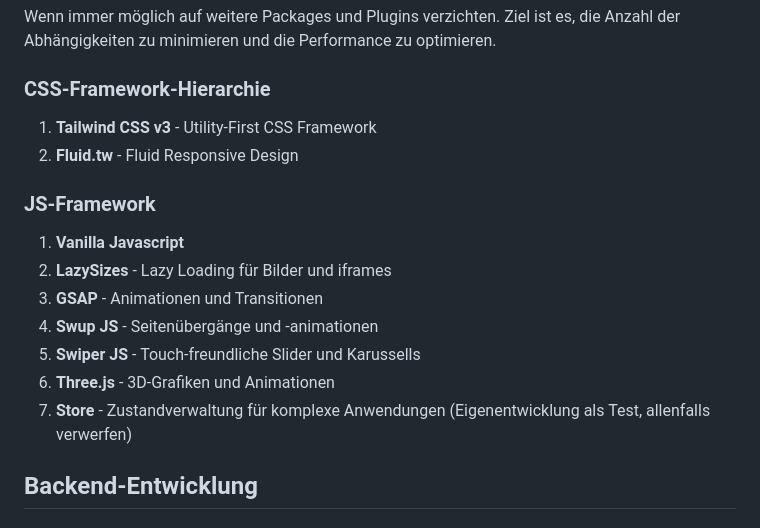
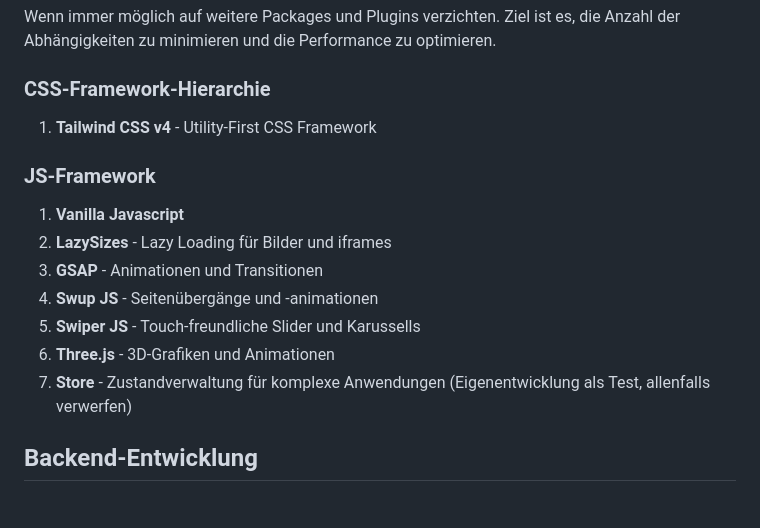
Before and after one commit to ynamite/viterex, a Markdown page: .github/copilot-instructions.md, the part around one of its changes. Rendered like a GitHub page.

```diff
--- a/.github/copilot-instructions.md
+++ b/.github/copilot-instructions.md
@@ -86,10 +84,10 @@ Ziel ist es, die Anzahl der Abhängigkeiten zu minimieren und die Performance zu
 
 ### CSS-Framework-Hierarchie
 
-1. **Tailwind CSS v3** - Utility-First CSS Framework
-2. **Fluid.tw** - Fluid Responsive Design
+1. **Tailwind CSS v4** - Utility-First CSS Framework
 
 ### JS-Framework
+
 1. **Vanilla Javascript**
 2. **LazySizes** - Lazy Loading für Bilder und iframes
 3. **GSAP** - Animationen und Transitionen
@@ -97,7 +95,6 @@ Ziel ist es, die Anzahl der Abhängigkeiten zu minimieren und die Performance zu
 5. **Swiper JS** - Touch-freundliche Slider und Karussells
 6. **Three.js** - 3D-Grafiken und Animationen
 7. **Store** - Zustandverwaltung für komplexe Anwendungen (Eigenentwicklung als Test, allenfalls verwerfen)
-
 
 ## Backend-Entwicklung
 
```
Also changed, not shown: other parts of .github/copilot-instructions.md (+0 -2 lines), CLAUDE.md (+1 -1 lines), README.md (+1 -1 lines).
